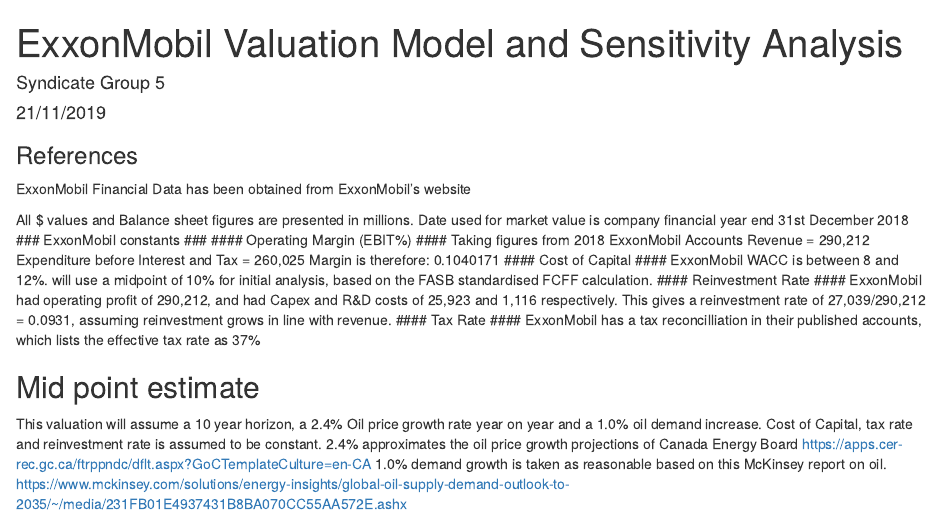
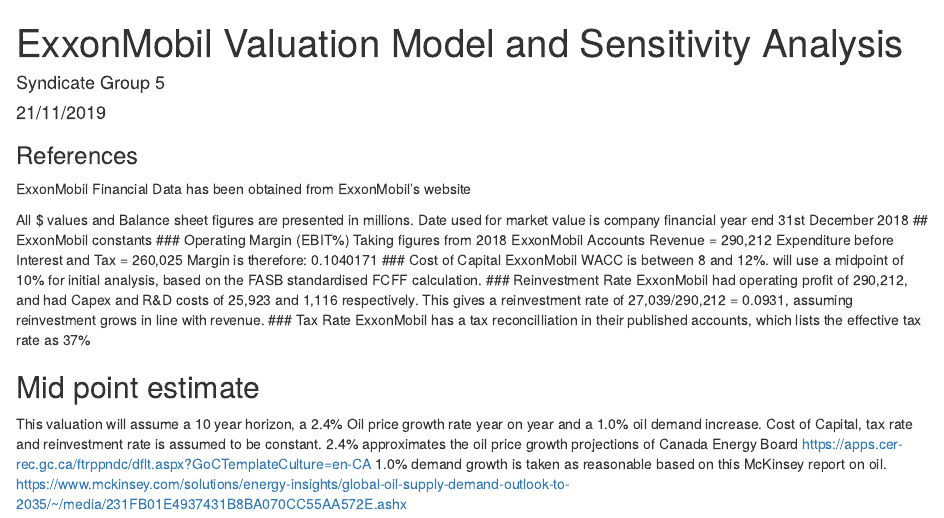
Before and after one commit to r-grrl/CorporateFinanceValuationModel, an R Markdown document (CorporateFinanceRAnalysis.Rmd): the page in a window 1100 px wide, from its top. Rendered offline with R 4.5, knitr and Pandoc, with nearby package versions; both versions are drawn in the output format of the newer one; some code elsewhere in the file could not run offline.

Commit message:
Changes to RMarkdown
Edited format

````diff
--- a/CorporateFinanceRAnalysis.Rmd
+++ b/CorporateFinanceRAnalysis.Rmd
@@ -3,27 +3,27 @@
 author: "Syndicate Group 5"
 date: "21/11/2019"
 output:
-  pdf_document: default
   html_document:
     df_print: paged
+  pdf_document: default
   word_document: default
 ---
-### References ###
+### References
 ExxonMobil Financial Data has been obtained from ExxonMobil's website
 
 All $ values and Balance sheet figures are presented in millions. Date used for market value is company financial year end 31st December 2018
-### ExxonMobil constants ###
-#### Operating Margin (EBIT%) ####
+## ExxonMobil constants
+### Operating Margin (EBIT%)
 Taking figures from 2018 ExxonMobil Accounts
 Revenue = 290,212
 Expenditure before Interest and Tax = 260,025
 Margin is therefore:
 `r (290212-260025)/290212`
-#### Cost of Capital ####
+### Cost of Capital
 ExxonMobil WACC is between 8 and 12%. will use a midpoint of 10% for initial analysis, based on the FASB standardised FCFF calculation.
-#### Reinvestment Rate ####
+### Reinvestment Rate
 ExxonMobil had operating profit of 290,212, and had Capex and R&D costs of 25,923 and 1,116 respectively. This gives a reinvestment rate of 27,039/290,212 = 0.0931, assuming reinvestment grows in line with revenue.
-#### Tax Rate ####
+### Tax Rate
 ExxonMobil has a tax reconcilliation in their published accounts, which lists the effective tax rate as 37%
 
 ```{r setup, include=FALSE}
````
Also changed, not shown: CorporateFinanceRAnalysis.html (added).
